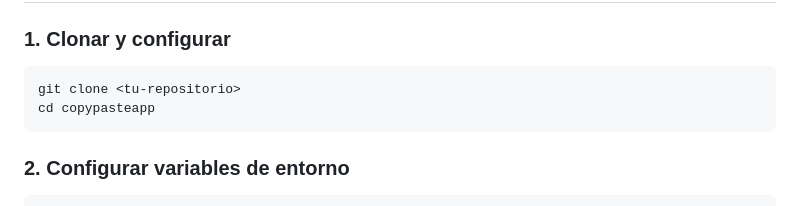
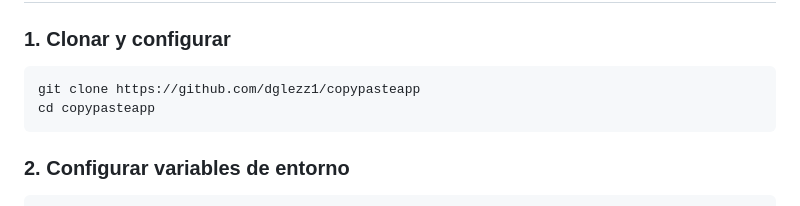
Before and after one commit to dglezz1/copypasteapp, a Markdown page: README.md, the part around the change. GitHub-like rendering.

````diff
--- a/README.md
+++ b/README.md
@@ -31,7 +31,7 @@ No importa el sistema operativo ya que funciona desde el navegador
 ### 1. Clonar y configurar
 
 ```bash
-git clone <tu-repositorio>
+git clone https://github.com/dglezz1/copypasteapp
 cd copypasteapp
 ```
 
````
